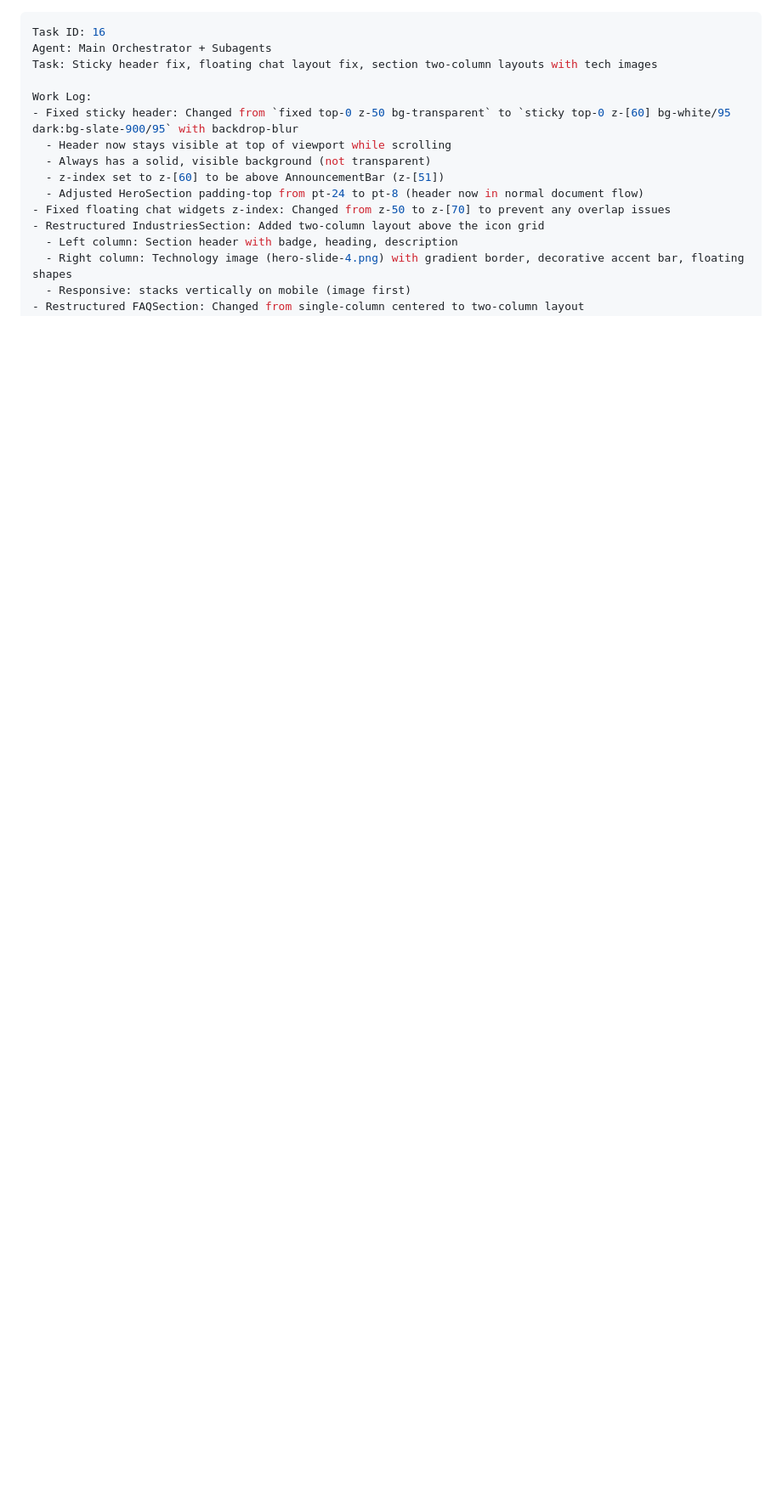
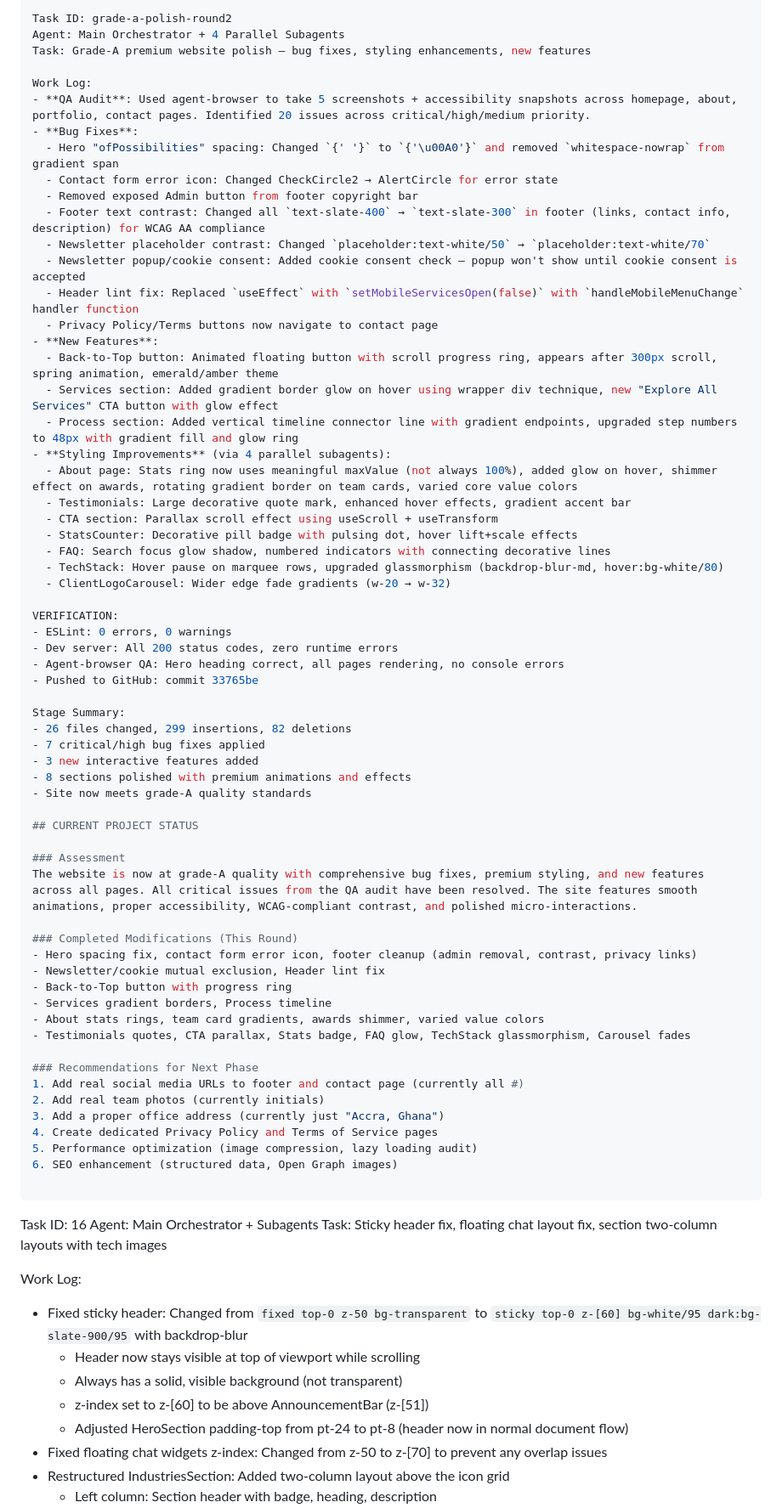
Before and after one commit to christianagbotah/lightworldtech-website, a Markdown page: worklog.md, the part around the change. Shown at 85% size. GitHub-like rendering; blank space fills up the shorter version.

Commit message:
55cc479b-5a4e-4218-a6d8-8e0f7f39fb1a

```diff
--- a/worklog.md
+++ b/worklog.md
@@ -1,3 +1,66 @@
+---
+Task ID: grade-a-polish-round2
+Agent: Main Orchestrator + 4 Parallel Subagents
+Task: Grade-A premium website polish — bug fixes, styling enhancements, new features
+
+Work Log:
+- **QA Audit**: Used agent-browser to take 5 screenshots + accessibility snapshots across homepage, about, portfolio, contact pages. Identified 20 issues across critical/high/medium priority.
+- **Bug Fixes**:
+  - Hero "ofPossibilities" spacing: Changed `{' '}` to `{'\u00A0'}` and removed `whitespace-nowrap` from gradient span
+  - Contact form error icon: Changed CheckCircle2 → AlertCircle for error state
+  - Removed exposed Admin button from footer copyright bar
+  - Footer text contrast: Changed all `text-slate-400` → `text-slate-300` in footer (links, contact info, description) for WCAG AA compliance
+  - Newsletter placeholder contrast: Changed `placeholder:text-white/50` → `placeholder:text-white/70`
+  - Newsletter popup/cookie consent: Added cookie consent check — popup won't show until cookie consent is accepted
+  - Header lint fix: Replaced `useEffect` with `setMobileServicesOpen(false)` with `handleMobileMenuChange` handler function
+  - Privacy Policy/Terms buttons now navigate to contact page
+- **New Features**:
+  - Back-to-Top button: Animated floating button with scroll progress ring, appears after 300px scroll, spring animation, emerald/amber theme
+  - Services section: Added gradient border glow on hover using wrapper div technique, new "Explore All Services" CTA button with glow effect
+  - Process section: Added vertical timeline connector line with gradient endpoints, upgraded step numbers to 48px with gradient fill and glow ring
+- **Styling Improvements** (via 4 parallel subagents):
+  - About page: Stats ring now uses meaningful maxValue (not always 100%), added glow on hover, shimmer effect on awards, rotating gradient border on team cards, varied core value colors
+  - Testimonials: Large decorative quote mark, enhanced hover effects, gradient accent bar
+  - CTA section: Parallax scroll effect using useScroll + useTransform
+  - StatsCounter: Decorative pill badge with pulsing dot, hover lift+scale effects
+  - FAQ: Search focus glow shadow, numbered indicators with connecting decorative lines
+  - TechStack: Hover pause on marquee rows, upgraded glassmorphism (backdrop-blur-md, hover:bg-white/80)
+  - ClientLogoCarousel: Wider edge fade gradients (w-20 → w-32)
+
+VERIFICATION:
+- ESLint: 0 errors, 0 warnings
+- Dev server: All 200 status codes, zero runtime errors
+- Agent-browser QA: Hero heading correct, all pages rendering, no console errors
+- Pushed to GitHub: commit 33765be
+
+Stage Summary:
+- 26 files changed, 299 insertions, 82 deletions
+- 7 critical/high bug fixes applied
+- 3 new interactive features added
+- 8 sections polished with premium animations and effects
+- Site now meets grade-A quality standards
+
+## CURRENT PROJECT STATUS
+
+### Assessment
+The website is now at grade-A quality with comprehensive bug fixes, premium styling, and new features across all pages. All critical issues from the QA audit have been resolved. The site features smooth animations, proper accessibility, WCAG-compliant contrast, and polished micro-interactions.
+
+### Completed Modifications (This Round)
+- Hero spacing fix, contact form error icon, footer cleanup (admin removal, contrast, privacy links)
+- Newsletter/cookie mutual exclusion, Header lint fix
+- Back-to-Top button with progress ring
+- Services gradient borders, Process timeline
+- About stats rings, team card gradients, awards shimmer, varied value colors
+- Testimonials quotes, CTA parallax, Stats badge, FAQ glow, TechStack glassmorphism, Carousel fades
+
+### Recommendations for Next Phase
+1. Add real social media URLs to footer and contact page (currently all #)
+2. Add real team photos (currently initials)
+3. Add a proper office address (currently just "Accra, Ghana")
+4. Create dedicated Privacy Policy and Terms of Service pages
+5. Performance optimization (image compression, lazy loading audit)
+6. SEO enhancement (structured data, Open Graph images)
+
 ---
 Task ID: 16
 Agent: Main Orchestrator + Subagents
```
